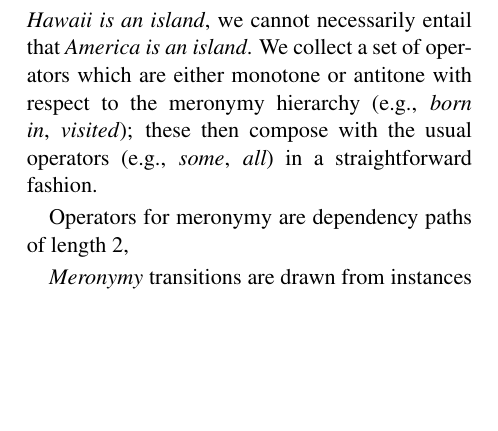
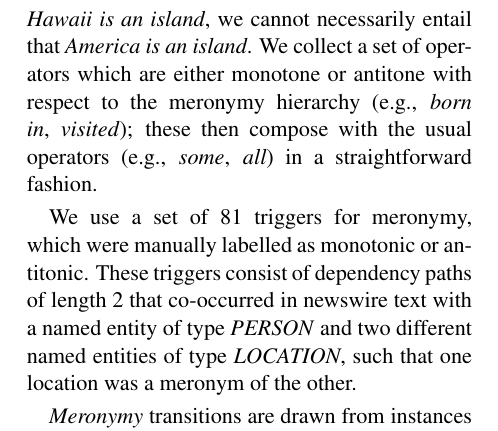
Before and after one commit to gangeli/NaturalLI, a LaTeX paper (pub/emnlp2015/naturalli.tex, which reads pub/emnlp2015/naturalli_v2.tex): part of one column of page 5 of 9 before the commit and part of one column of page 5 of 10 after it, cut so that both start at the same text, the shorter picture padded with empty space. Compiled offline with pdfLaTeX.

```diff
--- a/pub/emnlp2015/naturalli_v2.tex
+++ b/pub/emnlp2015/naturalli_v2.tex
@@ -196,7 +196,7 @@
   these then compose with the usual operators (e.g., \w{some}, \w{all}) in a
   straightforward fashion.
 
-  Operators for meronymy are dependency paths of length 2,
+We use a set of 81 triggers for meronymy, which were manually labelled as monotonic or antitonic. These triggers consist of dependency paths of length 2 that co-occurred in newswire text with a named entity of type \w{PERSON} and two different named entities of type \w{LOCATION}, such that one location was a meronym of the other.
 
 \textit{Meronymy} transitions are drawn from instances of the relation \texttt{location-contains} in Freebase \cite{key:2008bollacker-freebase}.
 This relation exists between entities of type \textit{location} in Freebase, where one location exists completely within the boundaries of the other location.
```
